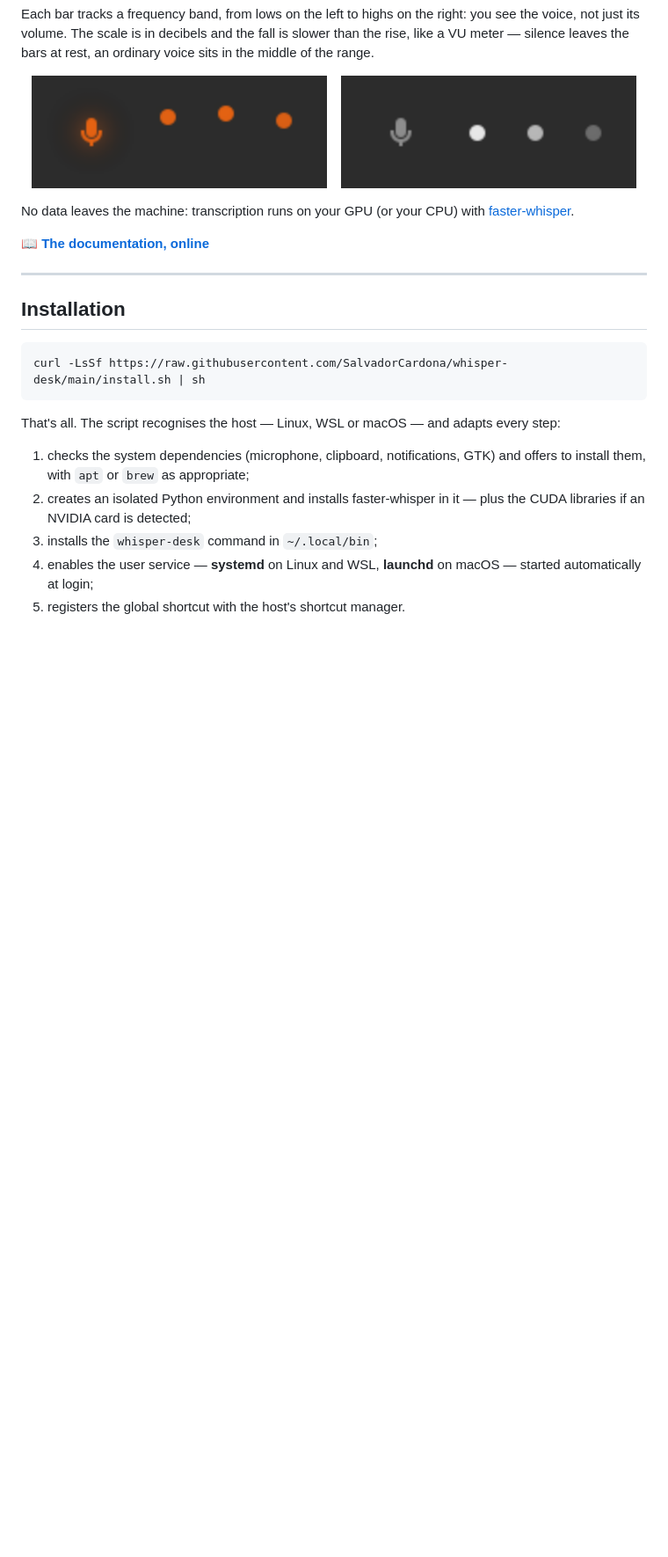
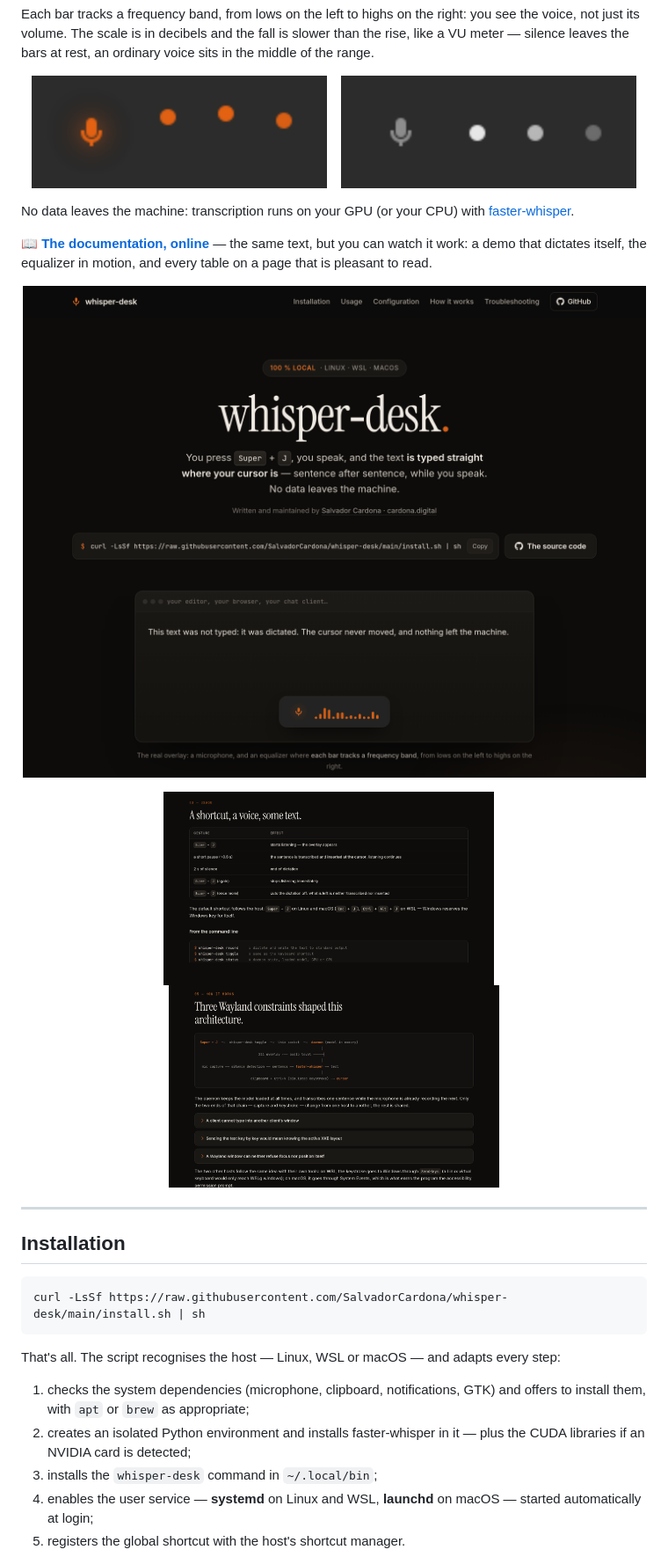
Before and after one commit to SalvadorCardona/whisper-desk, a Markdown page: README.md, the part around the change. Shown at 88% size. Drawn GitHub-style; pictures changed too: docs/site-hero.png (added), docs/site-how-it-works.png (added), docs/site-usage.png (added); blank space fills up the shorter version.

Commit message:
docs: show the site in the README (#8)
Three screenshots of cardona.digital/whisper-desk — the home page with its
live demo, the gestures of a dictation, the architecture — each one a link
to the section it comes from.

Co-authored-by: Claude Opus 5 <noreply@anthropic.com>

```diff
--- a/README.md
+++ b/README.md
@@ -19,7 +19,25 @@ sits in the middle of the range.
 No data leaves the machine: transcription runs on your GPU (or your CPU)
 with [faster-whisper](https://github.com/SYSTRAN/faster-whisper).
 
-📖 **[The documentation, online](https://cardona.digital/whisper-desk/)**
+📖 **[The documentation, online](https://cardona.digital/whisper-desk/)** — the same
+text, but you can watch it work: a demo that dictates itself, the equalizer in motion,
+and every table on a page that is pleasant to read.
+
+<p align="center">
+  <a href="https://cardona.digital/whisper-desk/">
+    <img src="docs/site-hero.png" alt="The whisper-desk site: home page and live demo" width="760">
+  </a>
+</p>
+
+<p align="center">
+  <a href="https://cardona.digital/whisper-desk/#usage">
+    <img src="docs/site-usage.png" alt="The site: the gestures of a dictation" width="376">
+  </a>
+  &nbsp;&nbsp;
+  <a href="https://cardona.digital/whisper-desk/#how-it-works">
+    <img src="docs/site-how-it-works.png" alt="The site: the architecture, explained" width="376">
+  </a>
+</p>
 
 ---
 
```
